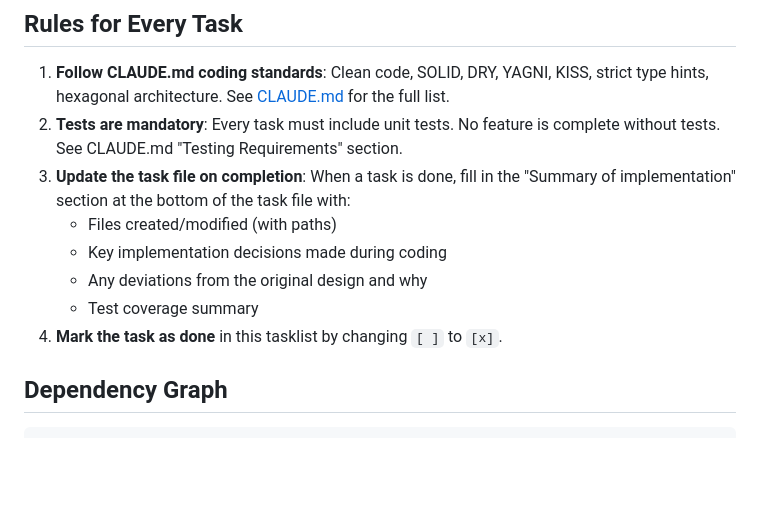
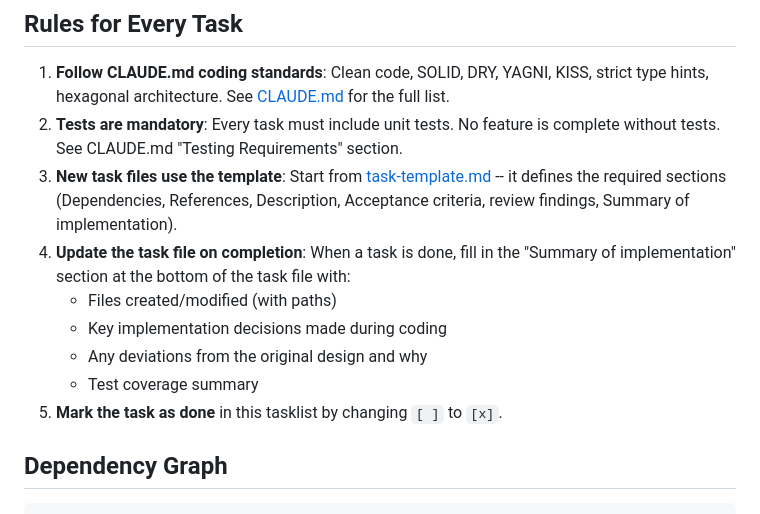
Before and after one commit to wolfspelz/pyleans, a Markdown page: docs/tasks/README.md, the part around the change. Rendered like a GitHub page; blank space fills up the shorter version.

```diff
--- a/docs/tasks/tasklist.md
+++ b/docs/tasks/README.md
@@ -6,12 +6,13 @@ Tasks ordered by dependency. Each task can start when all its dependencies are c
 
 1. **Follow CLAUDE.md coding standards**: Clean code, SOLID, DRY, YAGNI, KISS, strict type hints, hexagonal architecture. See [CLAUDE.md](../CLAUDE.md) for the full list.
 2. **Tests are mandatory**: Every task must include unit tests. No feature is complete without tests. See CLAUDE.md "Testing Requirements" section.
-3. **Update the task file on completion**: When a task is done, fill in the "Summary of implementation" section at the bottom of the task file with:
+3. **New task files use the template**: Start from [task-template.md](task-template.md) -- it defines the required sections (Dependencies, References, Description, Acceptance criteria, review findings, Summary of implementation).
+4. **Update the task file on completion**: When a task is done, fill in the "Summary of implementation" section at the bottom of the task file with:
    - Files created/modified (with paths)
    - Key implementation decisions made during coding
    - Any deviations from the original design and why
    - Test coverage summary
-4. **Mark the task as done** in this tasklist by changing `[ ]` to `[x]`.
+5. **Mark the task as done** in this tasklist by changing `[ ]` to `[x]`.
 
 ## Dependency Graph
 
```
Also changed, not shown: CLAUDE.md (+2 -2 lines), docs/tasks/task-template.md (added, +81 -0 lines).
